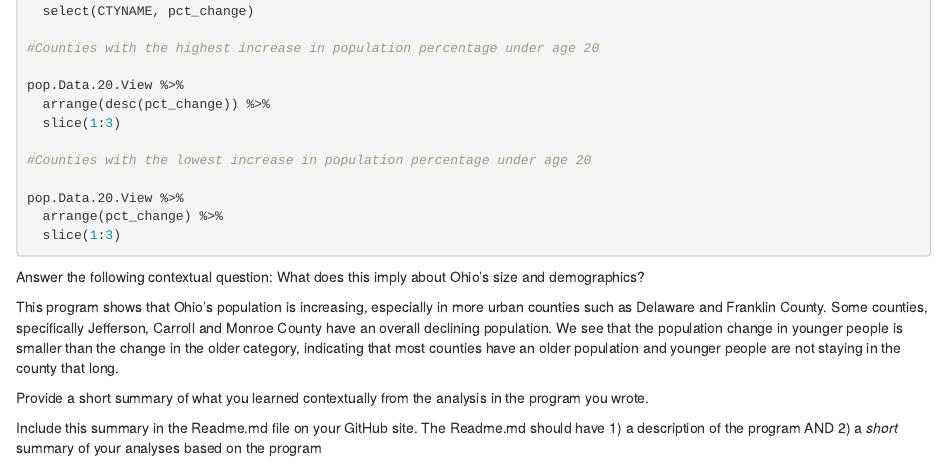
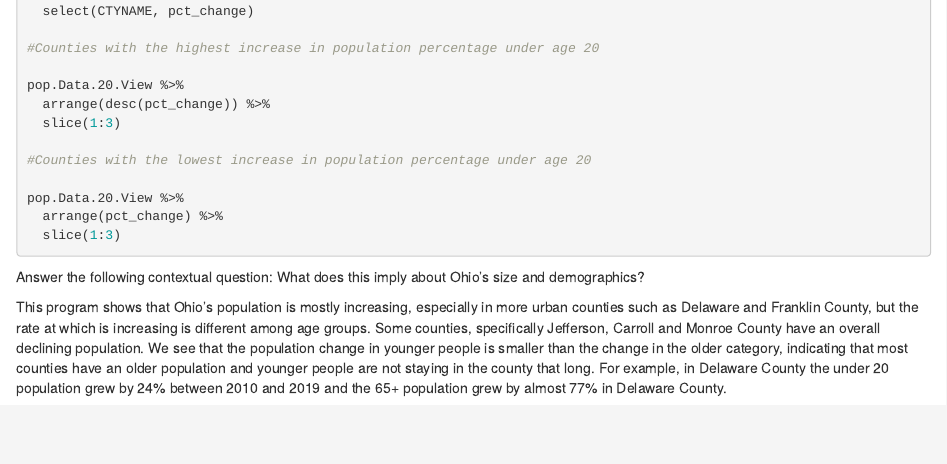
Before and after one commit to kalinaae/OhioPopulationTrend, an R Markdown document (ActualTakeHomeExam.Rmd): the page in a window 1100 px wide, from 1880 px down. Rendered offline with R 4.5, knitr and Pandoc, with nearby package versions; the code chunks are not run, so their results and figures are left out.

Commit message:
Updated ReadME and code

```diff
--- a/ActualTakeHomeExam.Rmd
+++ b/ActualTakeHomeExam.Rmd
@@ -126,9 +126,4 @@ pop.Data.20.View %>%
 
 Answer the following contextual question: What does this imply about Ohio's size and demographics?
 
-This program shows that Ohio's population is increasing, especially in more urban counties such as Delaware and Franklin County. Some counties, specifically Jefferson, Carroll and Monroe County have an overall declining population. We see that the population change in younger people is smaller than the change in the older category, indicating that most counties have an older population and younger people are not staying in the county that long.
-
-Provide a short summary of what you learned contextually from the analysis in the program you wrote.
-
-Include this summary in the Readme.md file on your GitHub site.
-The Readme.md should have 1) a description of the program AND 2) a *short* summary of your analyses based on the program
+This program shows that Ohio's population is mostly increasing, especially in more urban counties such as Delaware and Franklin County, but the rate at which is increasing is different among age groups. Some counties, specifically Jefferson, Carroll and Monroe County have an overall declining population. We see that the population change in younger people is smaller than the change in the older category, indicating that most counties have an older population and younger people are not staying in the county that long. For example, in Delaware County the under 20 population grew by 24% between 2010 and 2019 and the 65+ population grew by almost 77% in Delaware County.
```
Also changed, not shown: README.md.
